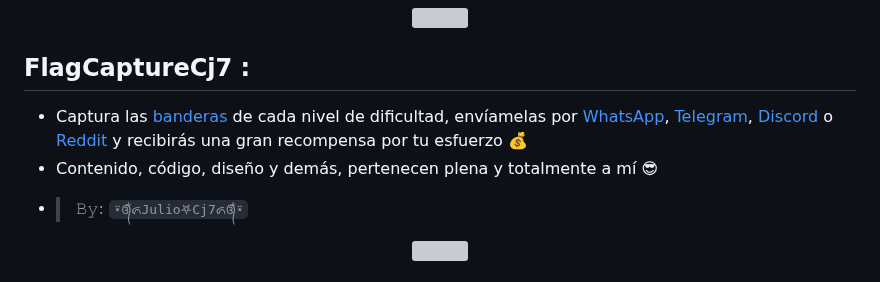
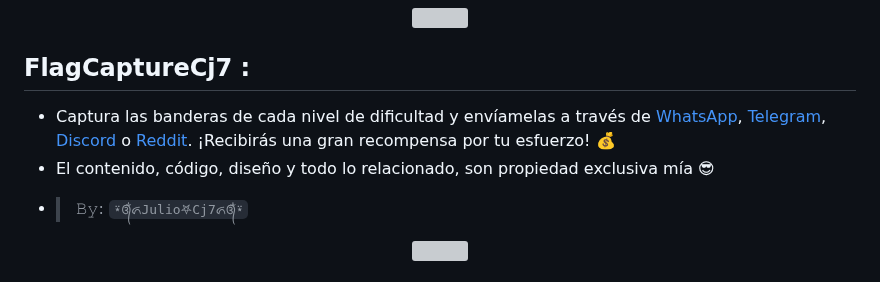
Before and after one commit to Juliocj7/FlagCaptureCj7, a Markdown page: README.md, the part around the change. Drawn GitHub-style; grey boxes are pictures that could not be loaded.

```diff
--- a/README.md
+++ b/README.md
@@ -124,8 +124,8 @@ ______________________________________________________
 -->
 
 ## FlagCaptureCj7 :
-* Captura las [banderas]() de cada nivel de dificultad, envíamelas por [WhatsApp](#------), [Telegram](#------), [Discord](#------) o [Reddit](#------) y recibirás una gran recompensa por tu esfuerzo :moneybag:
-* Contenido, código, diseño y demás, pertenecen plena y totalmente a mí :sunglasses:
+* Captura las banderas de cada nivel de dificultad y envíamelas a través de [WhatsApp](#----), [Telegram](#----), [Discord](#----) o [Reddit](#----). ¡Recibirás una gran recompensa por tu esfuerzo! :moneybag:
+* El contenido, código, diseño y todo lo relacionado, son propiedad exclusiva mía :sunglasses:
 - > 𝙱𝚢: ` ⍣᭕ᬁ᭖𝙹𝚞𝚕𝚒𝚘𖤐𝙲𝚓7᭖᭕ᬁ⍣ `
 
 <div align="center">
```
